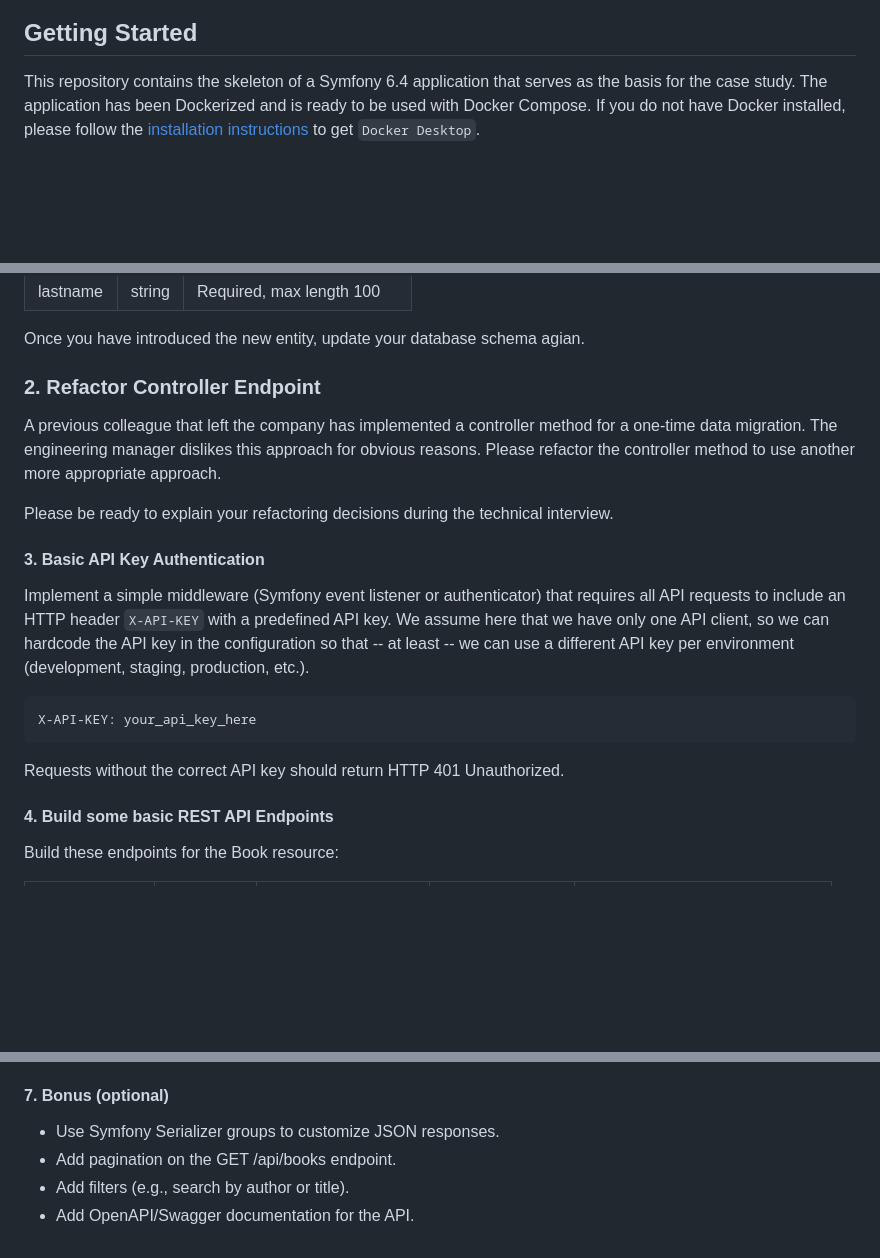
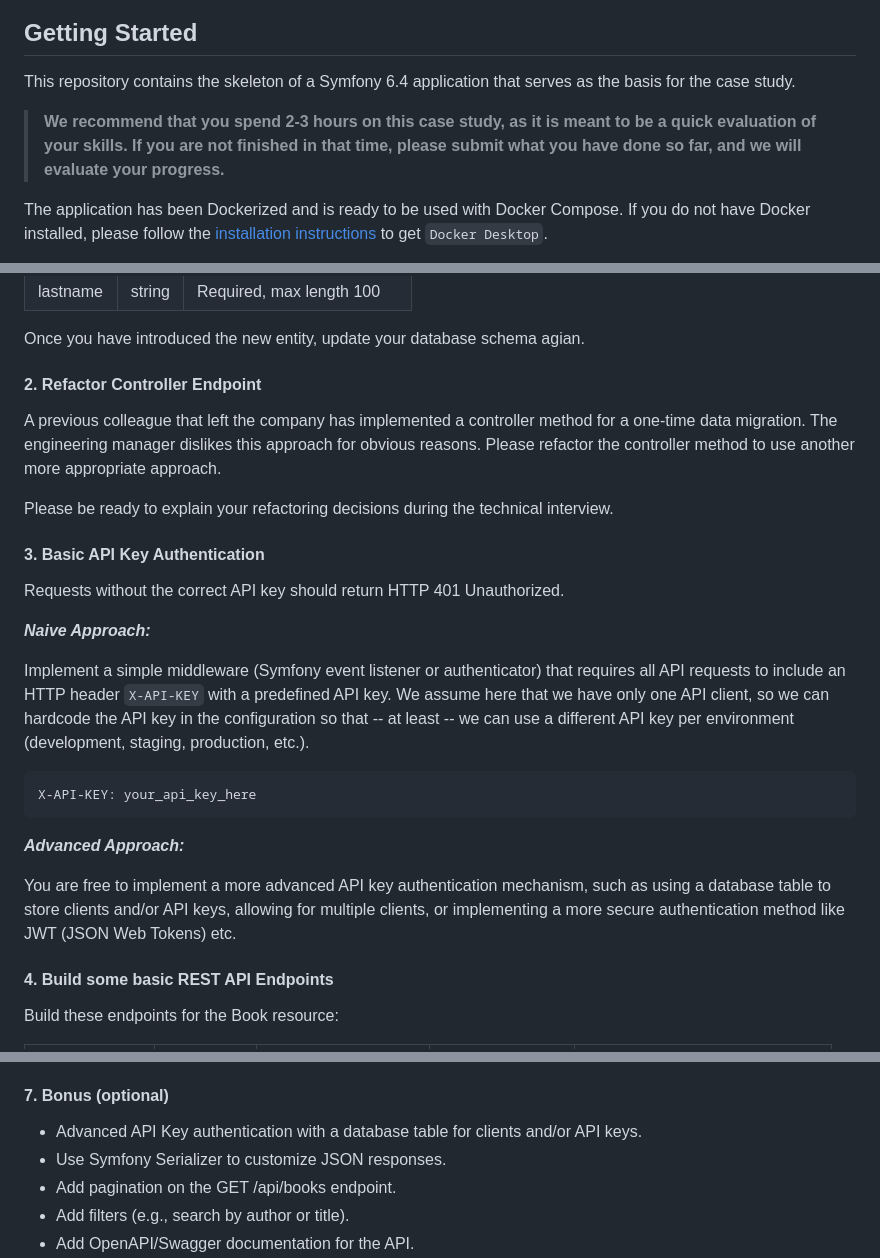
Before and after one commit to MDPI-AG/case-study-backend-engineering-php, a Markdown page: README.md, 3 parts joined by grey strips. Rendered like a GitHub page; blank space fills up the shorter version.

Commit message:
allow for more advanced approach in the API auth scenario

````diff
--- a/README.md
+++ b/README.md
@@ -11,6 +11,9 @@ TO CREATE YOUR OWN REPOSITORY.
 ## Getting Started
 
 This repository contains the skeleton of a Symfony 6.4 application that serves as the basis for the case study.
+
+> **We recommend that you spend 2-3 hours on this case study, as it is meant to be a quick evaluation of your skills. If you are not finished in that time, please submit what you have done so far, and we will evaluate your progress.**
+
 The application has been Dockerized and is ready to be used with Docker Compose. If you do not have Docker installed,
 please follow the [installation instructions](https://docs.docker.com/get-docker/) to get `Docker Desktop`.
 
@@ -97,7 +100,7 @@ the following props:
 
 Once you have introduced the new entity, update your database schema agian.
 
-### 2. Refactor Controller Endpoint
+#### 2. Refactor Controller Endpoint
 
 A previous colleague that left the company has implemented a controller method for a one-time data migration.
 The engineering manager dislikes this approach for obvious reasons. Please refactor the controller method to
@@ -106,6 +109,10 @@ use another more appropriate approach.
 Please be ready to explain your refactoring decisions during the technical interview.
 
 #### 3. Basic API Key Authentication
+
+Requests without the correct API key should return HTTP 401 Unauthorized.
+
+**_Naive Approach:_**
 
 Implement a simple middleware (Symfony event listener or authenticator) that requires all API requests
 to include an HTTP header `X-API-KEY` with a predefined API key. We assume here that we have only one
@@ -116,7 +123,11 @@ different API key per environment (development, staging, production, etc.).
 X-API-KEY: your_api_key_here
 ```
 
-Requests without the correct API key should return HTTP 401 Unauthorized.
+**_Advanced Approach:_**
+
+You are free to implement a more advanced API key authentication mechanism, such as using a database table
+to store clients and/or API keys, allowing for multiple clients, or implementing a more secure authentication
+method like JWT (JSON Web Tokens) etc.
 
 #### 4. Build some basic REST API Endpoints
 
@@ -181,7 +192,8 @@ Your updated Symfony app source code should include:
 
 #### 7. Bonus (optional)
 
-- Use Symfony Serializer groups to customize JSON responses.
+- Advanced API Key authentication with a database table for clients and/or API keys.
+- Use Symfony Serializer to customize JSON responses.
 - Add pagination on the GET /api/books endpoint.
 - Add filters (e.g., search by author or title).
 - Add OpenAPI/Swagger documentation for the API.
````
